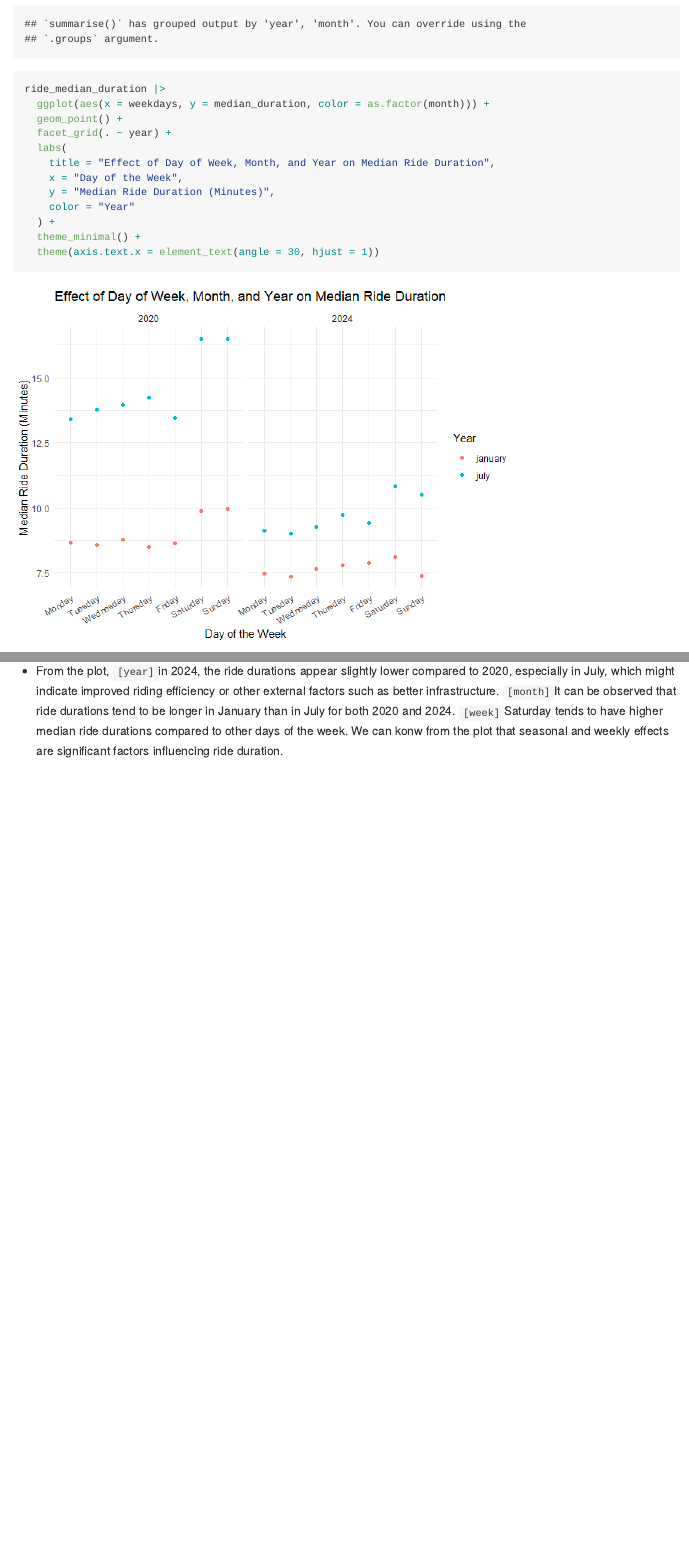
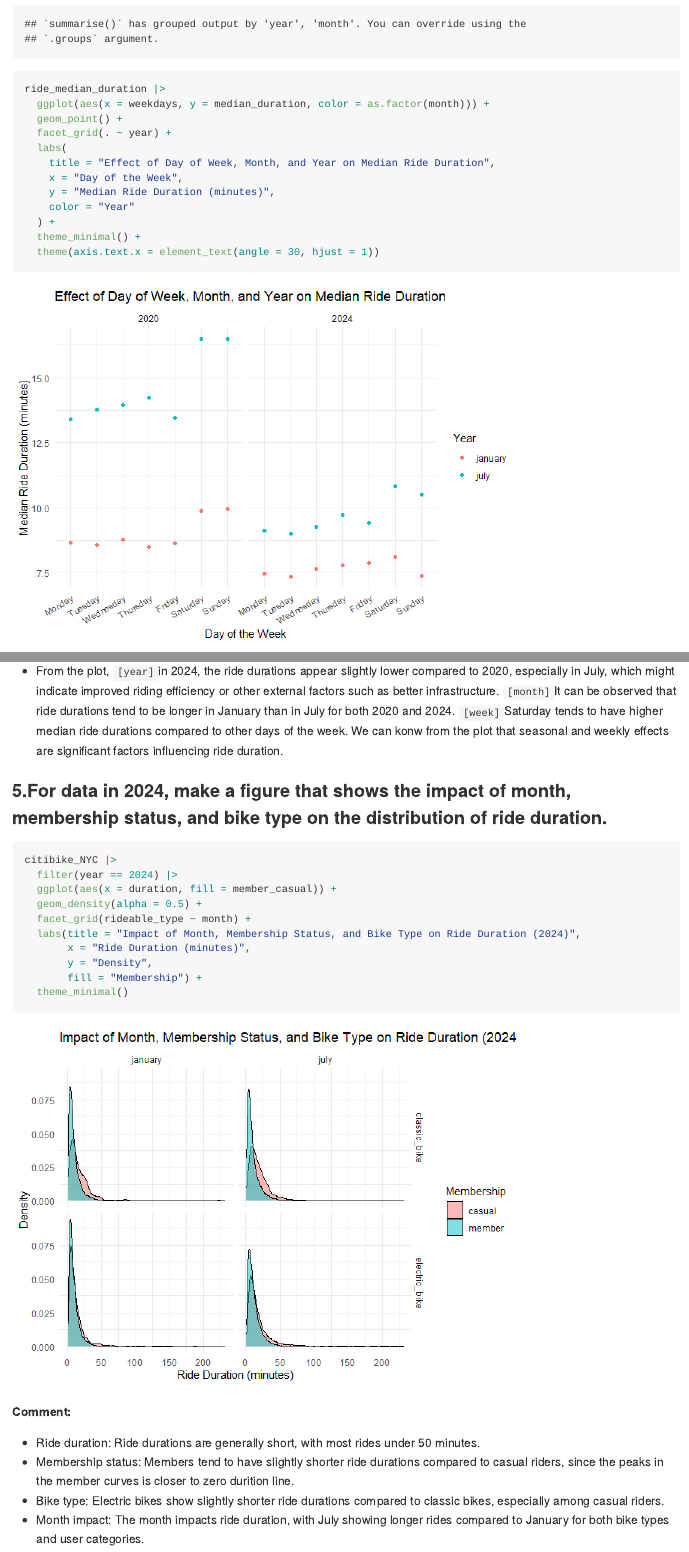
Before and after one commit to Zhou-cccc/p8105_hw3_lz3014, an R Markdown document (p8105_hw3_lz3014.Rmd): the page in a window 1100 px wide, from 14920 px down, and a second part further down, joined at a grey line. The pictures show the output file p8105_hw3_lz3014.md that the author committed with the source, drawn offline in the style of GitHub; long lines of code are wrapped.

Commit message:
make a figure that shows the impact of month, membership status, and bike type on the distribution of ride duration (2024) and comment

````diff
--- a/p8105_hw3_lz3014.Rmd
+++ b/p8105_hw3_lz3014.Rmd
@@ -299,7 +299,7 @@ ride_median_duration |>
   labs(
     title = "Effect of Day of Week, Month, and Year on Median Ride Duration",
     x = "Day of the Week",
-    y = "Median Ride Duration (Minutes)",
+    y = "Median Ride Duration (minutes)",
     color = "Year"
   ) +
   theme_minimal() +
@@ -308,3 +308,23 @@ ride_median_duration |>
 
 **Comment:**
 - From the plot, `[year]`in 2024, the ride durations appear slightly lower compared to 2020, especially in July, which might indicate improved riding efficiency or other external factors such as better infrastructure. `[month]`It can be observed that ride durations tend to be longer in January than in July for both 2020 and 2024. `[week]`Saturday tends to have higher median ride durations compared to other days of the week. We can konw from the plot that seasonal and weekly effects are significant factors influencing ride duration.
+
+### 5.For data in 2024, make a figure that shows the impact of month, membership status, and bike type on the distribution of ride duration.
+```{r}
+citibike_NYC |>
+  filter(year == 2024) |>
+  ggplot(aes(x = duration, fill = member_casual)) +
+  geom_density(alpha = 0.5) +
+  facet_grid(rideable_type ~ month) +
+  labs(title = "Impact of Month, Membership Status, and Bike Type on Ride Duration (2024)",
+       x = "Ride Duration (minutes)",
+       y = "Density",
+       fill = "Membership") +
+  theme_minimal()
+```
+
+**Comment:**
+- Ride duration: Ride durations are generally short, with most rides under 50 minutes.
+- Membership status: Members tend to have slightly shorter ride durations compared to casual riders, since the peaks in the member curves is closer to zero durition line.
+- Bike type: Electric bikes show slightly shorter ride durations compared to classic bikes, especially among casual riders.
+- Month impact: The month impacts ride duration, with July showing longer rides compared to January for both bike types and user categories.
````
Also changed, not shown: p8105_hw3_lz3014.md, p8105_hw3_lz3014_files/figure-gfm/unnamed-chunk-20-1.png, p8105_hw3_lz3014_files/figure-gfm/unnamed-chunk-21-1.png (added).
